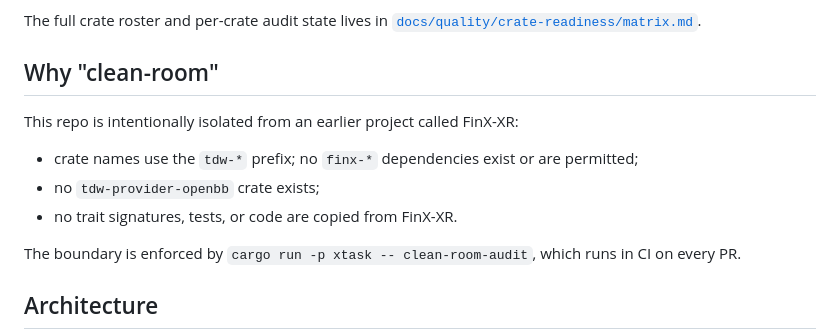
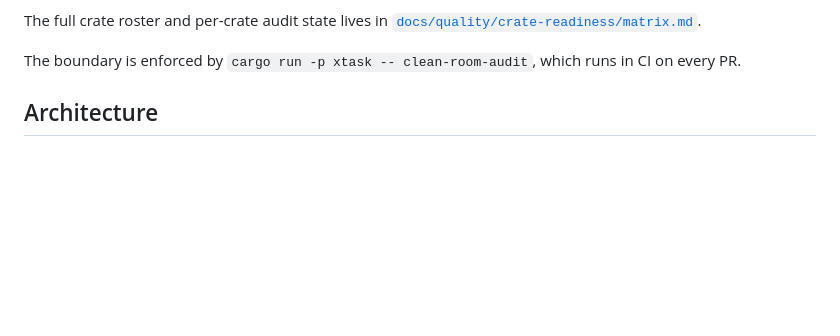
Before and after one commit to xrey167/FinX-Plattform, a Markdown page: README.md, the part around the change. GitHub-like rendering; blank space fills up the shorter version.

Commit message:
README.md aktualisieren

```diff
--- a/README.md
+++ b/README.md
@@ -23,13 +23,6 @@ Concretely the workspace contains:
 
 The full crate roster and per-crate audit state lives in [`docs/quality/crate-readiness/matrix.md`](docs/quality/crate-readiness/matrix.md).
 
-## Why "clean-room"
-
-This repo is intentionally isolated from an earlier project called FinX-XR:
-
-- crate names use the `tdw-*` prefix; no `finx-*` dependencies exist or are permitted;
-- no `tdw-provider-openbb` crate exists;
-- no trait signatures, tests, or code are copied from FinX-XR.
 
 The boundary is enforced by `cargo run -p xtask -- clean-room-audit`, which runs in CI on every PR.
 
```
